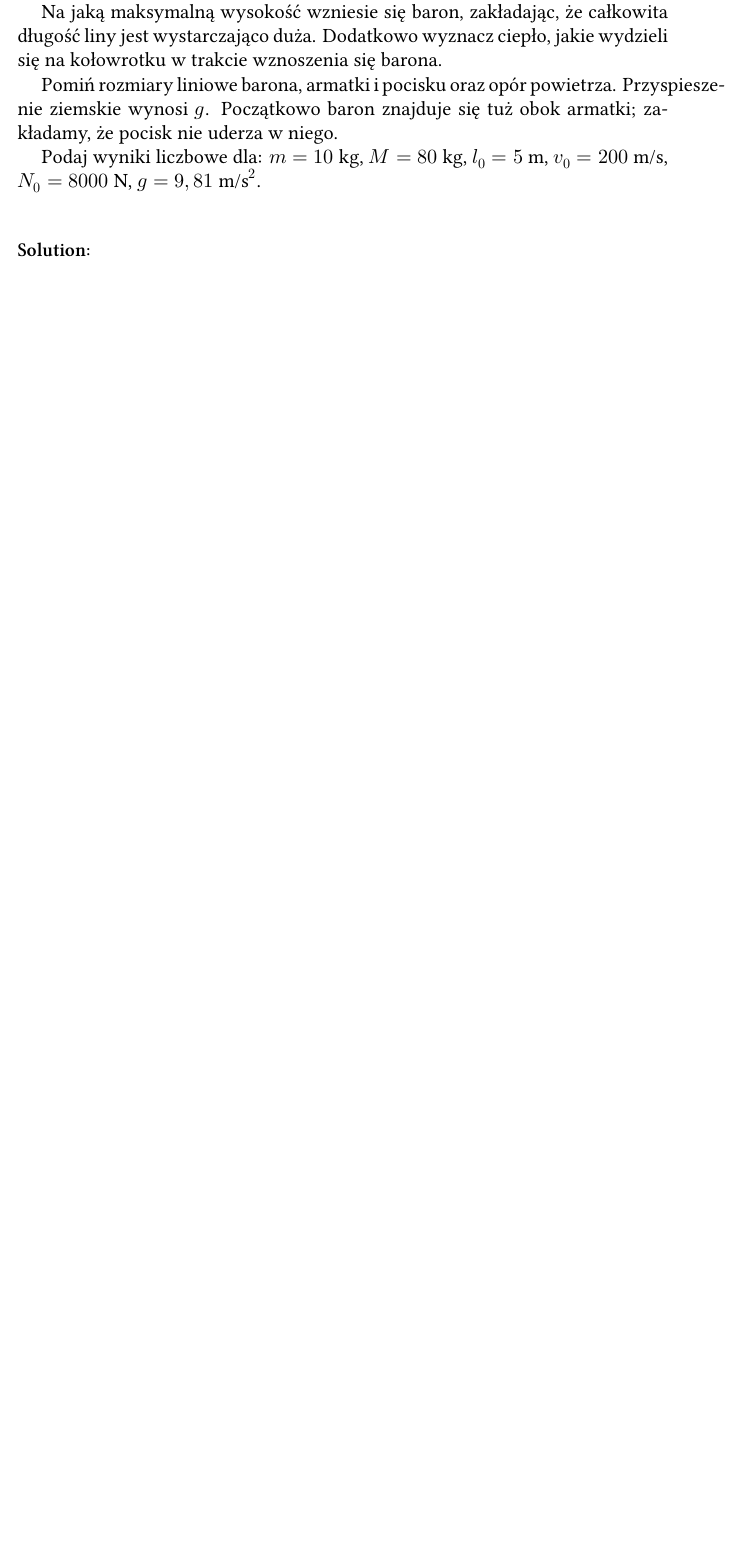
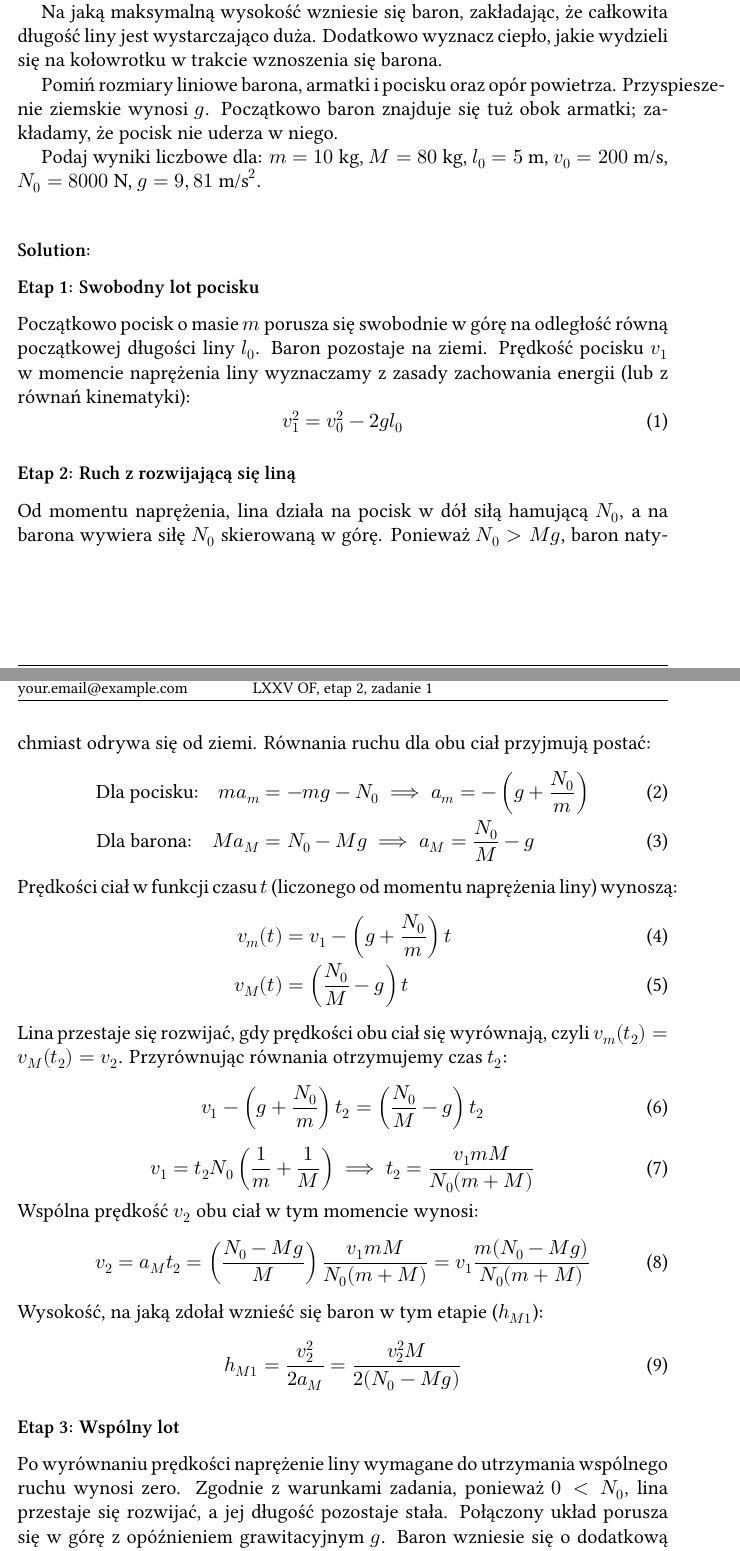
Before and after one commit to Hostek/competitive-physics, a LaTeX document (done/OF/LXXV/75.2.1.tex): part of the page before the commit and two parts of pages 1 and 2 of 4 after it, the two joined at a grey line, cut so that both start at the same text, the shorter picture padded with empty space. Compiled offline with XeLaTeX.

Commit message:
add 75.2.1

```diff
--- a/done/OF/LXXV/75.2.1.tex
+++ b/done/OF/LXXV/75.2.1.tex
@@ -51,3 +51,41 @@ $m = 10 \text{ kg}$, $M = 80 \text{ kg}$, $l_0 = 5 \text{ m}$, $v_0 = 200 \text{
 
 \subsection*{Solution:}
 
+\subsection*{Etap 1: Swobodny lot pocisku}
+Początkowo pocisk o masie $m$ porusza się swobodnie w górę na odległość równą początkowej długości liny $l_0$. Baron pozostaje na ziemi. Prędkość pocisku $v_1$ w momencie naprężenia liny wyznaczamy z zasady zachowania energii (lub z równań kinematyki):
+\begin{equation}
+v_1^2 = v_0^2 - 2gl_0
+\end{equation}
+
+\subsection*{Etap 2: Ruch z rozwijającą się liną}
+Od momentu naprężenia, lina działa na pocisk w dół siłą hamującą $N_0$, a na barona wywiera siłę $N_0$ skierowaną w górę. Ponieważ $N_0 > Mg$, baron natychmiast odrywa się od ziemi.
+Równania ruchu dla obu ciał przyjmują postać:
+\begin{align}
+\text{Dla pocisku:} \quad m a_m &= -mg - N_0 \implies a_m = -\left(g + \frac{N_0}{m}\right) \\
+\text{Dla barona:} \quad M a_M &= N_0 - Mg \implies a_M = \frac{N_0}{M} - g
+\end{align}
+Prędkości ciał w funkcji czasu $t$ (liczonego od momentu naprężenia liny) wynoszą:
+\begin{align}
+v_m(t) &= v_1 - \left(g + \frac{N_0}{m}\right)t \\
+v_M(t) &= \left(\frac{N_0}{M} - g\right)t
+\end{align}
+Lina przestaje się rozwijać, gdy prędkości obu ciał się wyrównają, czyli $v_m(t_2) = v_M(t_2) = v_2$. Przyrównując równania otrzymujemy czas $t_2$:
+\begin{equation}
+v_1 - \left(g + \frac{N_0}{m}\right)t_2 = \left(\frac{N_0}{M} - g\right)t_2
+\end{equation}
+\begin{equation}
+v_1 = t_2 N_0 \left(\frac{1}{m} + \frac{1}{M}\right) \implies t_2 = \frac{v_1 mM}{N_0(m+M)}
+\end{equation}
+Wspólna prędkość $v_2$ obu ciał w tym momencie wynosi:
+\begin{equation}
+v_2 = a_M t_2 = \left(\frac{N_0 - Mg}{M}\right) \frac{v_1 mM}{N_0(m+M)} = v_1 \frac{m(N_0 - Mg)}{N_0(m+M)}
+\end{equation}
+Wysokość, na jaką zdołał wznieść się baron w tym etapie ($h_{M1}$):
+\begin{equation}
+h_{M1} = \frac{v_2^2}{2a_M} = \frac{v_2^2 M}{2(N_0 - Mg)}
+\end{equation}
+
+\subsection*{Etap 3: Wspólny lot}
+Po wyrównaniu prędkości naprężenie liny wymagane do utrzymania wspólnego ruchu wynosi zero. Zgodnie z warunkami zadania, ponieważ $0 < N_0$, lina przestaje się rozwijać, a jej długość pozostaje stała. Połączony układ porusza się w górę z opóźnieniem grawitacyjnym $g$.
+Baron wzniesie się o dodatkową wysokość $h_{M2}$:
+\begin{equation}
@@ -53,0 +96,2 @@ $m = 10 \text{ kg}$, $M = 80 \text{ kg}$, $l_0 = 5 \text{ m}$, $v_0 = 200 \text{
+H_M = \frac{v_2^2}{2} \left( \frac{M}{N_0 - Mg} + \frac{1}{g} \right) = \frac{v_2^2}{2} \left( \frac{Mg + N_0 - Mg}{g(N_0 - Mg)} \right) = \frac{v_2^2 N_0}{2g(N_0 - Mg)}
+\end{equation}
```
Also changed, not shown: done/OF/LXXV/75.2.1.tex (37 more changed lines).
